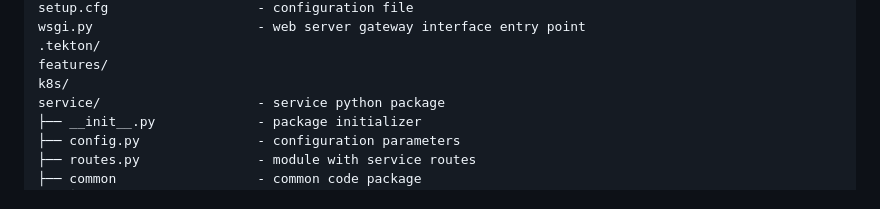
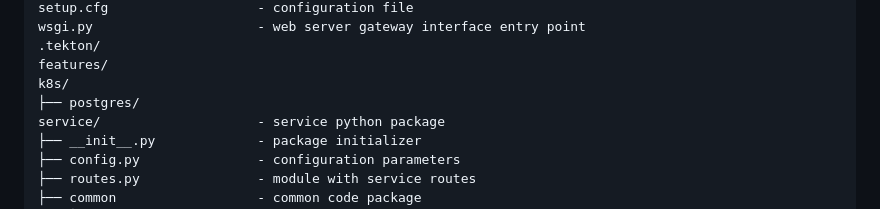
Before and after one commit to CSCI-GA-2820-SP25-003/wishlists, a Markdown page: README.md, the part around the change. GitHub-like rendering.

```diff
--- a/README.md
+++ b/README.md
@@ -50,6 +50,7 @@ wsgi.py                     - web server gateway interface entry point
 .tekton/
 features/
 k8s/
+├── postgres/
 service/                    - service python package
 ├── __init__.py             - package initializer
 ├── config.py               - configuration parameters
```
